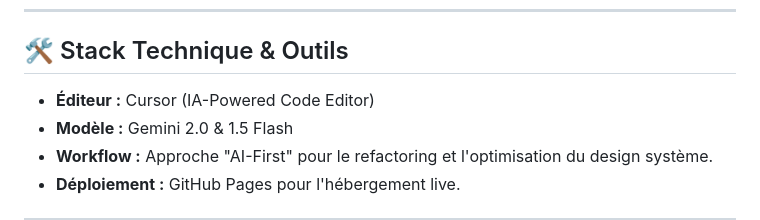
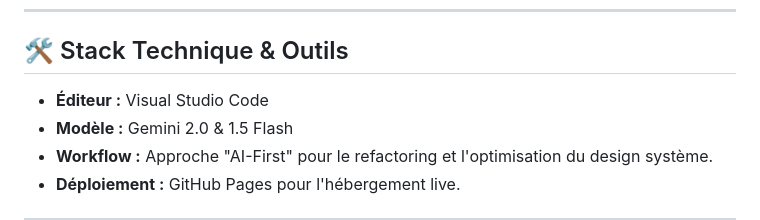
Before and after one commit to novadigitstudio-code/fcc-certification-web-design, a Markdown page: README.md, the part around the change. Rendered like a GitHub page.

```diff
--- a/README.md
+++ b/README.md
@@ -38,7 +38,7 @@ Le projet est structuré comme un portail centralisé permettant d'explorer chaq
 ---
 
 ## 🛠️ Stack Technique & Outils
-* **Éditeur :** Cursor (IA-Powered Code Editor)
+* **Éditeur :** Visual Studio Code
 * **Modèle :** Gemini 2.0 & 1.5 Flash
 * **Workflow :** Approche "AI-First" pour le refactoring et l'optimisation du design système.
 * **Déploiement :** GitHub Pages pour l'hébergement live.
```
